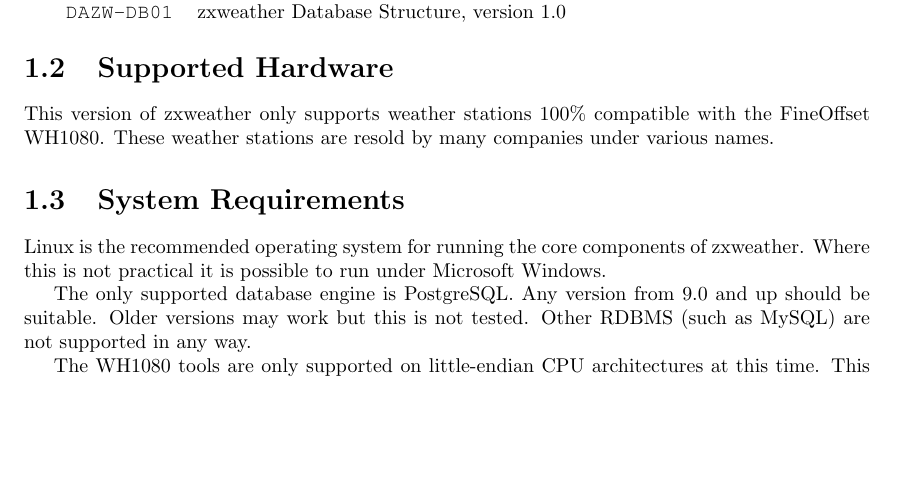
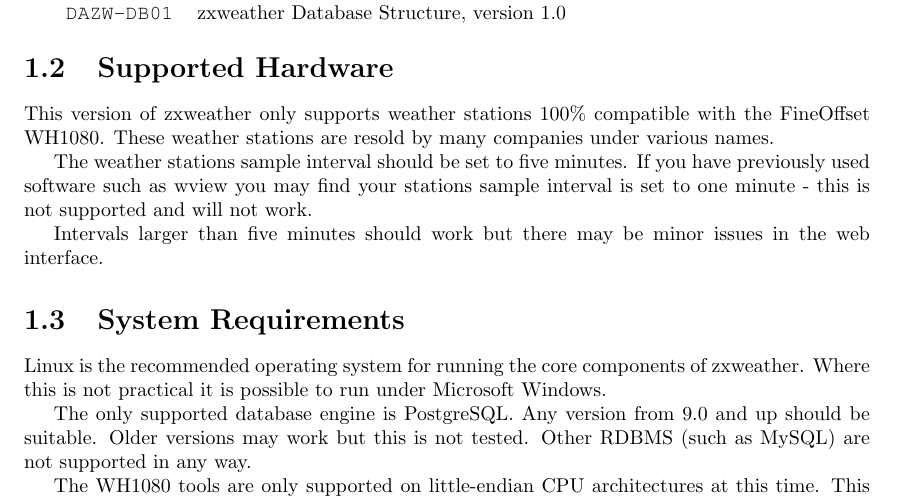
Before and after one commit to davidrg/zxweather, a LaTeX book (doc/installation/installation-guide.tex): part of page 5 of 26, cut so that both start at the same text, the shorter picture padded with empty space. Compiled offline with pdfLaTeX; a LaTeX package or settings file that is missing is left out.

Commit message:
Note on supported sample intervals.

```diff
--- a/doc/installation/installation-guide.tex
+++ b/doc/installation/installation-guide.tex
@@ -136,6 +136,10 @@
 
 \section{Supported Hardware}
 This version of zxweather only supports weather stations 100\% compatible with the FineOffset WH1080. These weather stations are resold by many companies under various names.
+
+The weather stations sample interval should be set to five minutes. If you have previously used software such as wview you may find your stations sample interval is set to one minute - this is not supported and will not work.
+
+Intervals larger than five minutes should work but there may be minor issues in the web interface.
 
 \section{System Requirements}
 Linux is the recommended operating system for running the core components of zxweather. Where this is not practical it is possible to run under Microsoft Windows.
```
